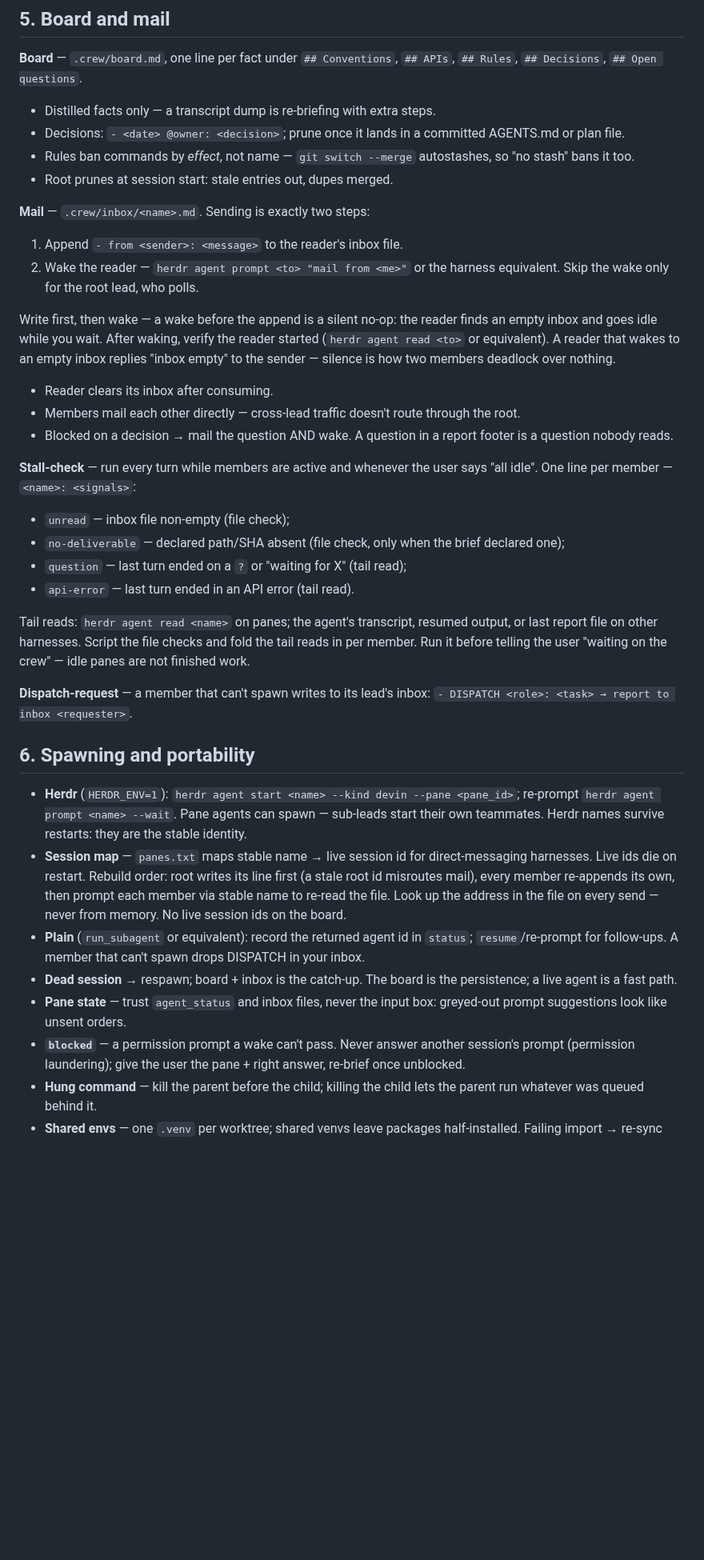
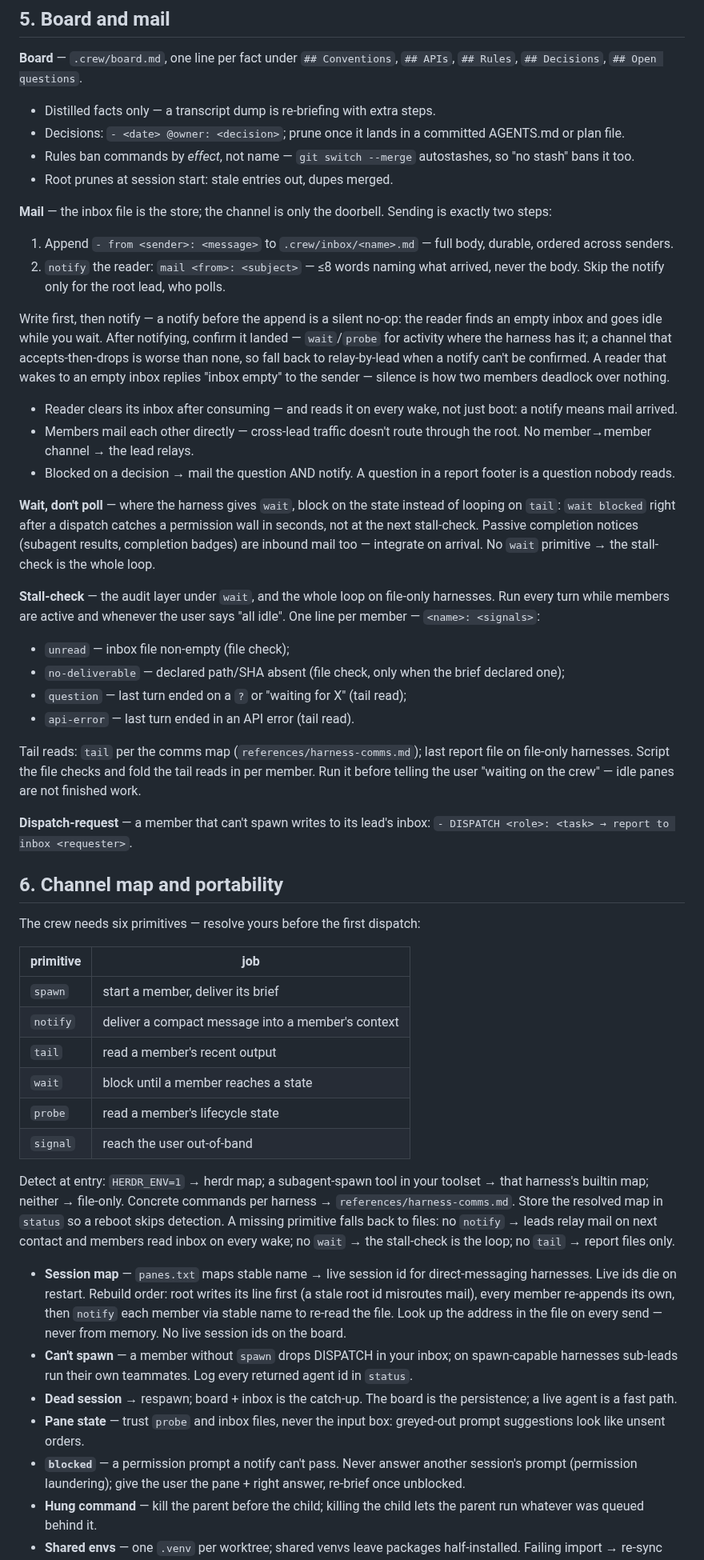
Before and after one commit to JPratama7/skills, a Markdown page: skills/crewmates/SKILL.md, the part around one of its changes. Shown at 80% size. GitHub-like rendering; blank space fills up the shorter version.

Commit message:
feat: include session-debrief, utilize harness communication channel for crewmates

```diff
--- a/skills/crewmates/SKILL.md
+++ b/skills/crewmates/SKILL.md
@@ -167,26 +178,41 @@ running tasks re-briefed."
   autostashes, so "no stash" bans it too.
 - Root prunes at session start: stale entries out, dupes merged.
 
-**Mail** — `.crew/inbox/<name>.md`. Sending is exactly two steps:
+**Mail** — the inbox file is the store; the channel is only the
+doorbell. Sending is exactly two steps:
 
-1. Append `- from <sender>: <message>` to the reader's inbox file.
-2. Wake the reader — `herdr agent prompt <to> "mail from <me>"` or the
-   harness equivalent. Skip the wake only for the root lead, who polls.
+1. Append `- from <sender>: <message>` to `.crew/inbox/<name>.md` —
+   full body, durable, ordered across senders.
+2. `notify` the reader: `mail <from>: <subject>` — ≤8 words naming what
+   arrived, never the body. Skip the notify only for the root lead,
+   who polls.
 
-Write first, then wake — a wake before the append is a silent no-op:
-the reader finds an empty inbox and goes idle while you wait. After
-waking, verify the reader started (`herdr agent read <to>` or
-equivalent). A reader that wakes to an empty inbox replies "inbox
-empty" to the sender — silence is how two members deadlock over nothing.
+Write first, then notify — a notify before the append is a silent
+no-op: the reader finds an empty inbox and goes idle while you wait.
+After notifying, confirm it landed — `wait`/`probe` for activity where
+the harness has it; a channel that accepts-then-drops is worse than
+none, so fall back to relay-by-lead when a notify can't be confirmed.
+A reader that wakes to an empty inbox replies "inbox empty" to the
+sender — silence is how two members deadlock over nothing.
 
-- Reader clears its inbox after consuming.
+- Reader clears its inbox after consuming — and reads it on every
+  wake, not just boot: a notify means mail arrived.
 - Members mail each other directly — cross-lead traffic doesn't route
-  through the root.
-- Blocked on a decision → mail the question AND wake. A question in a
+  through the root. No member→member channel → the lead relays.
+- Blocked on a decision → mail the question AND notify. A question in a
   report footer is a question nobody reads.
 
-**Stall-check** — run every turn while members are active and whenever
-the user says "all idle". One line per member — `<name>: <signals>`:
+**Wait, don't poll** — where the harness gives `wait`, block on the
+state instead of looping on `tail`: `wait blocked` right after a
+dispatch catches a permission wall in seconds, not at the next
+stall-check. Passive completion notices (subagent results, completion
+badges) are inbound mail too — integrate on arrival. No `wait`
+primitive → the stall-check is the whole loop.
+
+**Stall-check** — the audit layer under `wait`, and the whole loop on
+file-only harnesses. Run every turn while members are active and
+whenever the user says "all idle". One line per member — `<name>:
+<signals>`:
 
 - `unread` — inbox file non-empty (file check);
 - `no-deliverable` — declared path/SHA absent (file check, only when
@@ -194,34 +220,50 @@ the user says "all idle". One line per member — `<name>: <signals>`:
 - `question` — last turn ended on a `?` or "waiting for X" (tail read);
 - `api-error` — last turn ended in an API error (tail read).
 
-Tail reads: `herdr agent read <name>` on panes; the agent's transcript,
-resumed output, or last report file on other harnesses. Script the file
-checks and fold the tail reads in per member. Run it before telling the
+Tail reads: `tail` per the comms map (`references/harness-comms.md`);
+last report file on file-only harnesses. Script the file checks and
+fold the tail reads in per member. Run it before telling the
 user "waiting on the crew" — idle panes are not finished work.
 
 **Dispatch-request** — a member that can't spawn writes to its lead's
 inbox: `- DISPATCH <role>: <task> → report to inbox <requester>`.
 
-## 6. Spawning and portability
+## 6. Channel map and portability
 
-- **Herdr** (`HERDR_ENV=1`): `herdr agent start <name> --kind devin
-  --pane <pane_id>`; re-prompt `herdr agent prompt <name> --wait`. Pane
-  agents can spawn — sub-leads start their own teammates. Herdr names
-  survive restarts: they are the stable identity.
+The crew needs six primitives — resolve yours before the first
+dispatch:
+
+| primitive | job |
+|-----------|-----|
+| `spawn`   | start a member, deliver its brief |
+| `notify`  | deliver a compact message into a member's context |
+| `tail`    | read a member's recent output |
+| `wait`    | block until a member reaches a state |
+| `probe`   | read a member's lifecycle state |
+| `signal`  | reach the user out-of-band |
+
+Detect at entry: `HERDR_ENV=1` → herdr map; a subagent-spawn tool in
+your toolset → that harness's builtin map; neither → file-only.
+Concrete commands per harness → `references/harness-comms.md`. Store
+the resolved map in `status` so a reboot skips detection. A missing
+primitive falls back to files: no `notify` → leads relay mail on next
+contact and members read inbox on every wake; no `wait` → the
+stall-check is the loop; no `tail` → report files only.
+
 - **Session map** — `panes.txt` maps stable name → live session id for
   direct-messaging harnesses. Live ids die on restart. Rebuild order:
   root writes its line first (a stale root id misroutes mail), every
-  member re-appends its own, then prompt each member via stable name to
-  re-read the file. Look up the address in the file on every send —
+  member re-appends its own, then `notify` each member via stable name
+  to re-read the file. Look up the address in the file on every send —
   never from memory. No live session ids on the board.
-- **Plain** (`run_subagent` or equivalent): record the returned agent
-  id in `status`; `resume`/re-prompt for follow-ups. A member that
-  can't spawn drops DISPATCH in your inbox.
+- **Can't spawn** — a member without `spawn` drops DISPATCH in your
+  inbox; on spawn-capable harnesses sub-leads run their own teammates.
+  Log every returned agent id in `status`.
 - **Dead session** → respawn; board + inbox is the catch-up. The board
   is the persistence; a live agent is a fast path.
-- **Pane state** — trust `agent_status` and inbox files, never the
-  input box: greyed-out prompt suggestions look like unsent orders.
-- **`blocked`** — a permission prompt a wake can't pass. Never answer
+- **Pane state** — trust `probe` and inbox files, never the input box:
+  greyed-out prompt suggestions look like unsent orders.
+- **`blocked`** — a permission prompt a notify can't pass. Never answer
   another session's prompt (permission laundering); give the user the
   pane + right answer, re-brief once unblocked.
 - **Hung command** — kill the parent before the child; killing the
```
Also changed, not shown: other parts of skills/crewmates/SKILL.md (+26 -5 lines), 2 other files.
